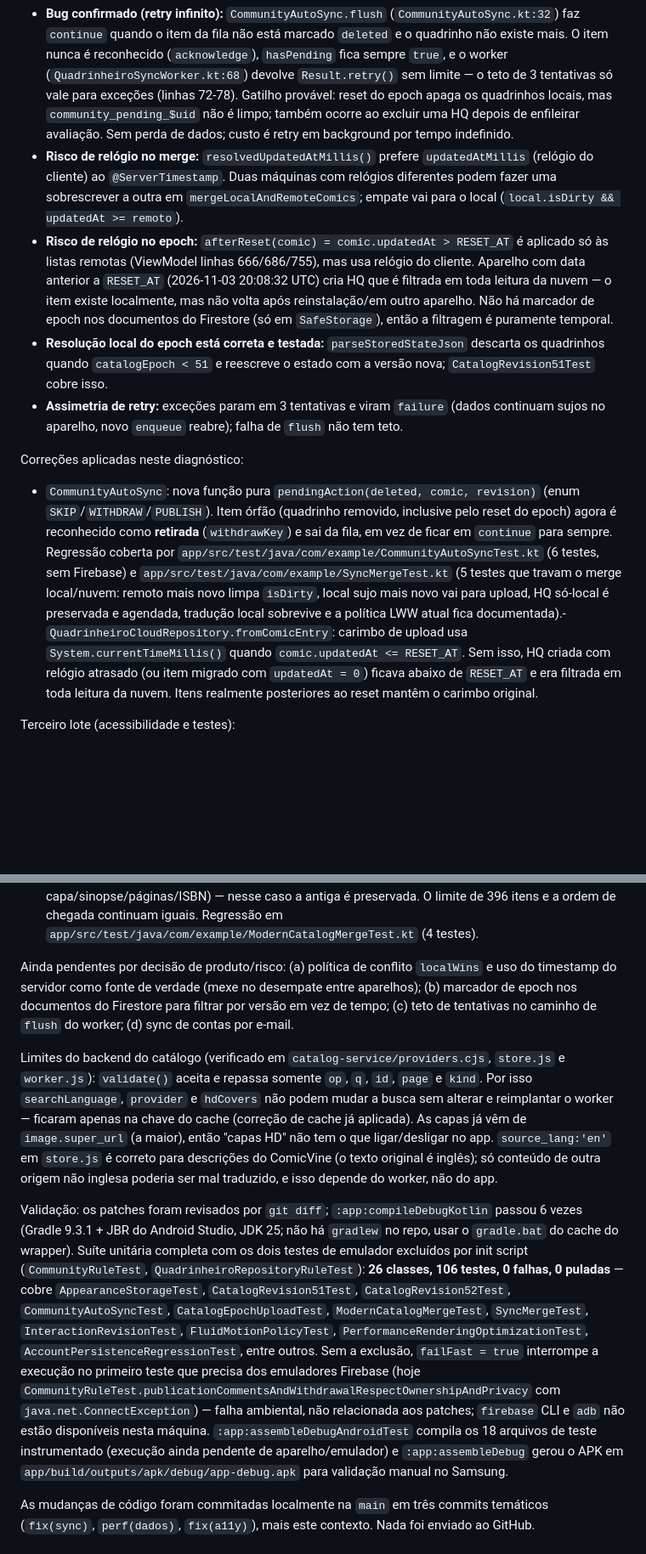
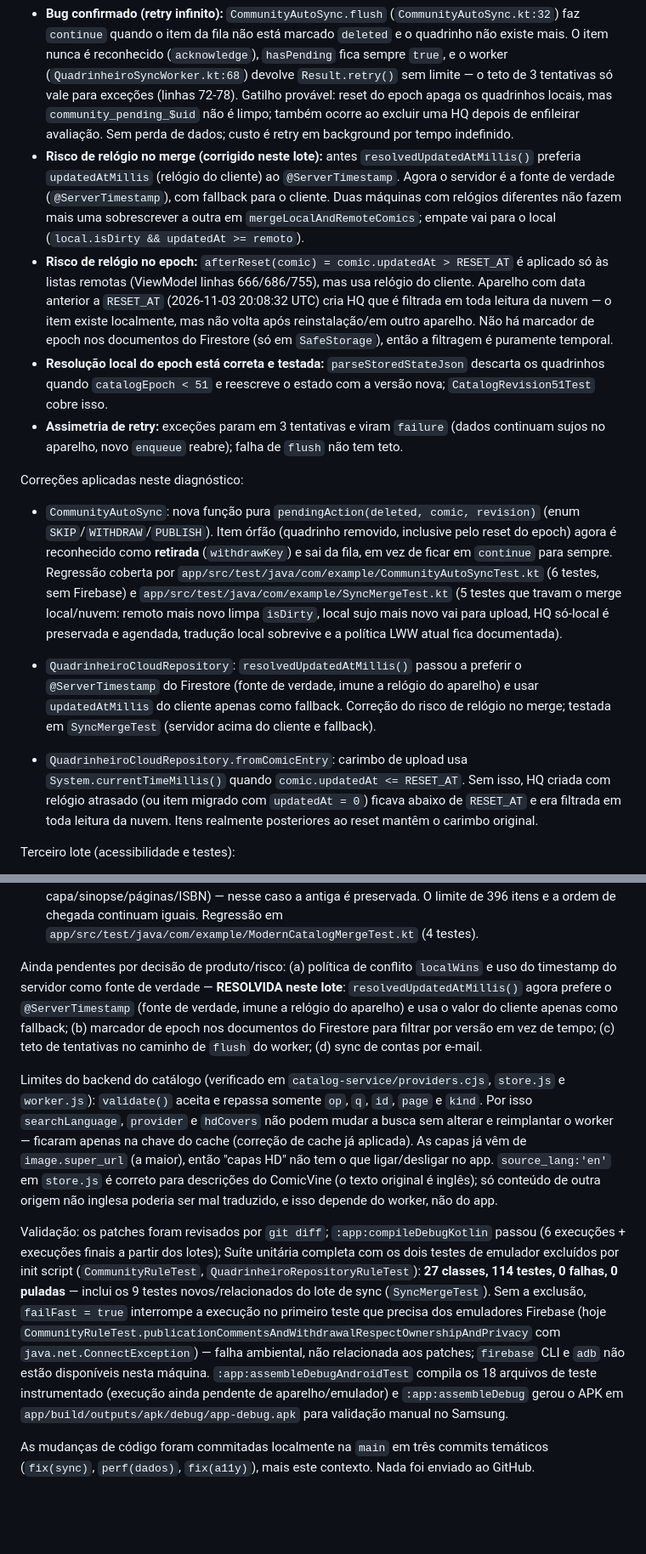
Before and after one commit to felipemloiola/Quadrinheiro, a Markdown page: CONTEXTO-DO-APP.md, 2 parts joined by grey strips. Shown at 85% size. Drawn GitHub-style; blank space fills up the shorter version.

Commit message:
docs(contexto): registra resolucao do conflito via timestamp do servidor
Lote de conflito de sync: resolvedUpdatedAtMillis passa a preferir @ServerTimestamp; pendencia (a) do diagnostico encerrada.

```diff
--- a/CONTEXTO-DO-APP.md
+++ b/CONTEXTO-DO-APP.md
@@ -449,14 +449,17 @@ Fora do escopo aplicado, aguardando decisão: política de migração do epoch (
 Fluxo real: alteração local marca `isDirty`/`updatedAt` → `QuadrinheiroSyncWorker` (WorkManager, `enqueueDirtySync` com `REPLACE`) empurra perfis e quadrinhos sujos → `mergeLocalAndRemoteComics` resolve conflito pelo maior `updatedAt` → `markComicsSynced` limpa o `isDirty`.
 
 - **Bug confirmado (retry infinito):** `CommunityAutoSync.flush` (`CommunityAutoSync.kt:32`) faz `continue` quando o item da fila não está marcado `deleted` e o quadrinho não existe mais. O item nunca é reconhecido (`acknowledge`), `hasPending` fica sempre `true`, e o worker (`QuadrinheiroSyncWorker.kt:68`) devolve `Result.retry()` sem limite — o teto de 3 tentativas só vale para exceções (linhas 72-78). Gatilho provável: reset do epoch apaga os quadrinhos locais, mas `community_pending_$uid` não é limpo; também ocorre ao excluir uma HQ depois de enfileirar avaliação. Sem perda de dados; custo é retry em background por tempo indefinido.
-- **Risco de relógio no merge:** `resolvedUpdatedAtMillis()` prefere `updatedAtMillis` (relógio do cliente) ao `@ServerTimestamp`. Duas máquinas com relógios diferentes podem fazer uma sobrescrever a outra em `mergeLocalAndRemoteComics`; empate vai para o local (`local.isDirty && updatedAt >= remoto`).
+- **Risco de relógio no merge (corrigido neste lote):** antes `resolvedUpdatedAtMillis()` preferia `updatedAtMillis` (relógio do cliente) ao `@ServerTimestamp`. Agora o servidor é a fonte de verdade (`@ServerTimestamp`), com fallback para o cliente. Duas máquinas com relógios diferentes não fazem mais uma sobrescrever a outra em `mergeLocalAndRemoteComics`; empate vai para o local (`local.isDirty && updatedAt >= remoto`).
 - **Risco de relógio no epoch:** `afterReset(comic) = comic.updatedAt > RESET_AT` é aplicado só às listas remotas (ViewModel linhas 666/686/755), mas usa relógio do cliente. Aparelho com data anterior a `RESET_AT` (2026-11-03 20:08:32 UTC) cria HQ que é filtrada em toda leitura da nuvem — o item existe localmente, mas não volta após reinstalação/em outro aparelho. Não há marcador de epoch nos documentos do Firestore (só em `SafeStorage`), então a filtragem é puramente temporal.
 - **Resolução local do epoch está correta e testada:** `parseStoredStateJson` descarta os quadrinhos quando `catalogEpoch < 51` e reescreve o estado com a versão nova; `CatalogRevision51Test` cobre isso.
 - **Assimetria de retry:** exceções param em 3 tentativas e viram `failure` (dados continuam sujos no aparelho, novo `enqueue` reabre); falha de `flush` não tem teto.
 
 Correções aplicadas neste diagnóstico:
 
-- `CommunityAutoSync`: nova função pura `pendingAction(deleted, comic, revision)` (enum `SKIP`/`WITHDRAW`/`PUBLISH`). Item órfão (quadrinho removido, inclusive pelo reset do epoch) agora é reconhecido como **retirada** (`withdrawKey`) e sai da fila, em vez de ficar em `continue` para sempre. Regressão coberta por `app/src/test/java/com/example/CommunityAutoSyncTest.kt` (6 testes, sem Firebase) e `app/src/test/java/com/example/SyncMergeTest.kt` (5 testes que travam o merge local/nuvem: remoto mais novo limpa `isDirty`, local sujo mais novo vai para upload, HQ só-local é preservada e agendada, tradução local sobrevive e a política LWW atual fica documentada).- `QuadrinheiroCloudRepository.fromComicEntry`: carimbo de upload usa `System.currentTimeMillis()` quando `comic.updatedAt <= RESET_AT`. Sem isso, HQ criada com relógio atrasado (ou item migrado com `updatedAt = 0`) ficava abaixo de `RESET_AT` e era filtrada em toda leitura da nuvem. Itens realmente posteriores ao reset mantêm o carimbo original.
+- `CommunityAutoSync`: nova função pura `pendingAction(deleted, comic, revision)` (enum `SKIP`/`WITHDRAW`/`PUBLISH`). Item órfão (quadrinho removido, inclusive pelo reset do epoch) agora é reconhecido como **retirada** (`withdrawKey`) e sai da fila, em vez de ficar em `continue` para sempre. Regressão coberta por `app/src/test/java/com/example/CommunityAutoSyncTest.kt` (6 testes, sem Firebase) e `app/src/test/java/com/example/SyncMergeTest.kt` (5 testes que travam o merge local/nuvem: remoto mais novo limpa `isDirty`, local sujo mais novo vai para upload, HQ só-local é preservada e agendada, tradução local sobrevive e a política LWW atual fica documentada).
+- `QuadrinheiroCloudRepository`: `resolvedUpdatedAtMillis()` passou a preferir o `@ServerTimestamp` do Firestore (fonte de verdade, imune a relógio do aparelho) e usar `updatedAtMillis` do cliente apenas como fallback. Correção do risco de relógio no merge; testada em `SyncMergeTest` (servidor acima do cliente e fallback).
+
+- `QuadrinheiroCloudRepository.fromComicEntry`: carimbo de upload usa `System.currentTimeMillis()` quando `comic.updatedAt <= RESET_AT`. Sem isso, HQ criada com relógio atrasado (ou item migrado com `updatedAt = 0`) ficava abaixo de `RESET_AT` e era filtrada em toda leitura da nuvem. Itens realmente posteriores ao reset mantêm o carimbo original.
 
 Terceiro lote (acessibilidade e testes):
 
@@ -467,11 +470,11 @@ Quarto lote (catálogo acumulado):
 
 - `ModernCatalog.accept`: antes `(value + items).distinctBy { it.id }` mantinha **sempre a primeira** versão do id, então capa, sinopse e páginas nunca eram atualizadas para itens já vistos. Agora a lista é remontada em `LinkedHashMap` com `preferred(existing, incoming)`: a versão nova entra (renovando tradução/capa), exceto quando é mais pobre (sem capa/sinopse/páginas/ISBN) — nesse caso a antiga é preservada. O limite de 396 itens e a ordem de chegada continuam iguais. Regressão em `app/src/test/java/com/example/ModernCatalogMergeTest.kt` (4 testes).
 
-Ainda pendentes por decisão de produto/risco: (a) política de conflito `localWins` e uso do timestamp do servidor como fonte de verdade (mexe no desempate entre aparelhos); (b) marcador de epoch nos documentos do Firestore para filtrar por versão em vez de tempo; (c) teto de tentativas no caminho de `flush` do worker; (d) sync de contas por e-mail.
+Ainda pendentes por decisão de produto/risco: (a) política de conflito `localWins` e uso do timestamp do servidor como fonte de verdade — **RESOLVIDA neste lote**: `resolvedUpdatedAtMillis()` agora prefere o `@ServerTimestamp` (fonte de verdade, imune a relógio do aparelho) e usa o valor do cliente apenas como fallback; (b) marcador de epoch nos documentos do Firestore para filtrar por versão em vez de tempo; (c) teto de tentativas no caminho de `flush` do worker; (d) sync de contas por e-mail.
 
 Limites do backend do catálogo (verificado em `catalog-service/providers.cjs`, `store.js` e `worker.js`): `validate()` aceita e repassa somente `op`, `q`, `id`, `page` e `kind`. Por isso `searchLanguage`, `provider` e `hdCovers` não podem mudar a busca sem alterar e reimplantar o worker — ficaram apenas na chave do cache (correção de cache já aplicada). As capas já vêm de `image.super_url` (a maior), então "capas HD" não tem o que ligar/desligar no app. `source_lang:'en'` em `store.js` é correto para descrições do ComicVine (o texto original é inglês); só conteúdo de outra origem não inglesa poderia ser mal traduzido, e isso depende do worker, não do app.
 
-Validação: os patches foram revisados por `git diff`; `:app:compileDebugKotlin` passou 6 vezes (Gradle 9.3.1 + JBR do Android Studio, JDK 25; não há `gradlew` no repo, usar o `gradle.bat` do cache do wrapper). Suíte unitária completa com os dois testes de emulador excluídos por init script (`CommunityRuleTest`, `QuadrinheiroRepositoryRuleTest`): **26 classes, 106 testes, 0 falhas, 0 puladas** — cobre `AppearanceStorageTest`, `CatalogRevision51Test`, `CatalogRevision52Test`, `CommunityAutoSyncTest`, `CatalogEpochUploadTest`, `ModernCatalogMergeTest`, `SyncMergeTest`, `InteractionRevisionTest`, `FluidMotionPolicyTest`, `PerformanceRenderingOptimizationTest`, `AccountPersistenceRegressionTest`, entre outros. Sem a exclusão, `failFast = true` interrompe a execução no primeiro teste que precisa dos emuladores Firebase (hoje `CommunityRuleTest.publicationCommentsAndWithdrawalRespectOwnershipAndPrivacy` com `java.net.ConnectException`) — falha ambiental, não relacionada aos patches; `firebase` CLI e `adb` não estão disponíveis nesta máquina. `:app:assembleDebugAndroidTest` compila os 18 arquivos de teste instrumentado (execução ainda pendente de aparelho/emulador) e `:app:assembleDebug` gerou o APK em `app/build/outputs/apk/debug/app-debug.apk` para validação manual no Samsung.
+Validação: os patches foram revisados por `git diff`; `:app:compileDebugKotlin` passou (6 execuções + execuções finais a partir dos lotes); Suíte unitária completa com os dois testes de emulador excluídos por init script (`CommunityRuleTest`, `QuadrinheiroRepositoryRuleTest`): **27 classes, 114 testes, 0 falhas, 0 puladas** — inclui os 9 testes novos/relacionados do lote de sync (`SyncMergeTest`). Sem a exclusão, `failFast = true` interrompe a execução no primeiro teste que precisa dos emuladores Firebase (hoje `CommunityRuleTest.publicationCommentsAndWithdrawalRespectOwnershipAndPrivacy` com `java.net.ConnectException`) — falha ambiental, não relacionada aos patches; `firebase` CLI e `adb` não estão disponíveis nesta máquina. `:app:assembleDebugAndroidTest` compila os 18 arquivos de teste instrumentado (execução ainda pendente de aparelho/emulador) e `:app:assembleDebug` gerou o APK em `app/build/outputs/apk/debug/app-debug.apk` para validação manual no Samsung.
 
 As mudanças de código foram commitadas localmente na `main` em três commits temáticos (`fix(sync)`, `perf(dados)`, `fix(a11y)`), mais este contexto. Nada foi enviado ao GitHub.
 
```
